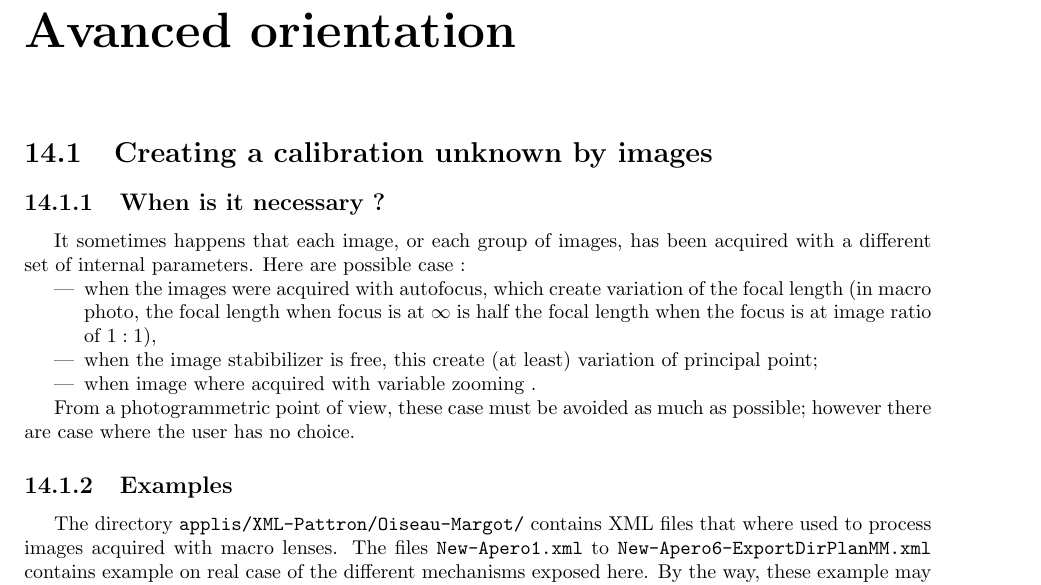
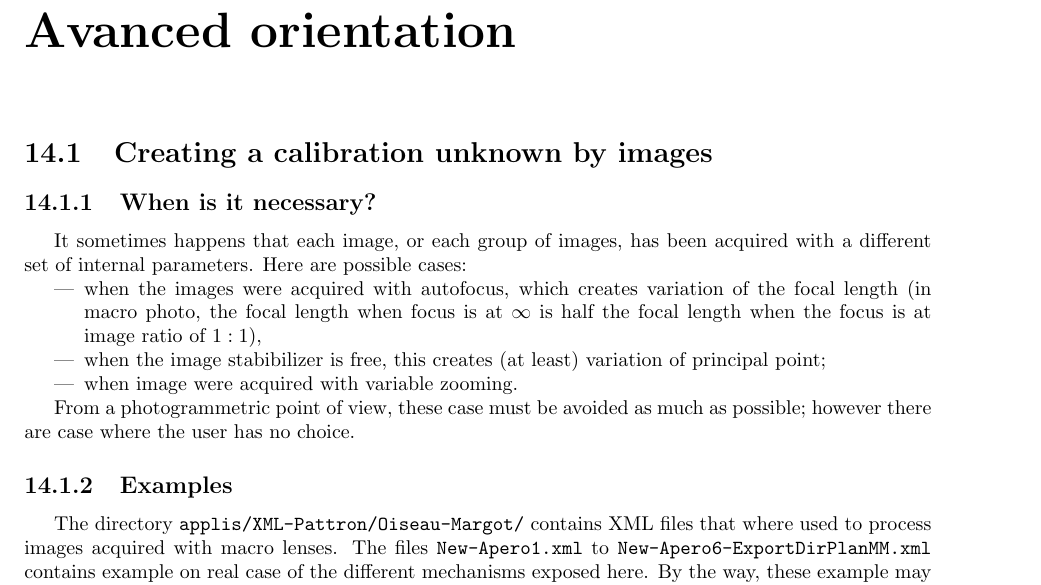
Before and after one commit to gmaillet/DocMicMac, a LaTeX thesis (Documentation/DocMicMac.tex, which reads Documentation/DocRef/Advanced-Apero1.tex): part of page 191 of 285, cut so that both start at the same text. Compiled offline with pdfLaTeX.

Commit message:
fdsc: correction texte

```diff
--- a/Documentation/DocRef/Advanced-Apero1.tex
+++ b/Documentation/DocRef/Advanced-Apero1.tex
@@ -6,22 +6,22 @@
 \section{Creating a calibration unknown by images}
 
   % - - - - - - - - - - - - - - - - - - - - -
-\subsection{When is it necessary ?}
+\subsection{When is it necessary?}
 
 It sometimes happens that each image, or each group of images,
 has been acquired with a different set of internal parameters. Here
-are possible case :
+are possible cases:
 
 \begin{itemize}
-    \item when the images were acquired with autofocus, which create variation
+    \item when the images were acquired with autofocus, which creates variation
           of the focal length (in macro photo, the focal length when focus is
           at $\infty$ is half the focal length when the focus is at image ratio of $1:1$),
 
 
-    \item when  the image stabibilizer is free, this create (at least)
+    \item when  the image stabibilizer is free, this creates (at least)
           variation of principal point;
 
-    \item when  image where acquired with variable  zooming .
+    \item when  image were acquired with variable  zooming.
 \end{itemize}
 
 
```
Also changed, not shown: Documentation/DocMicMac.tex (+2 -2 lines).
